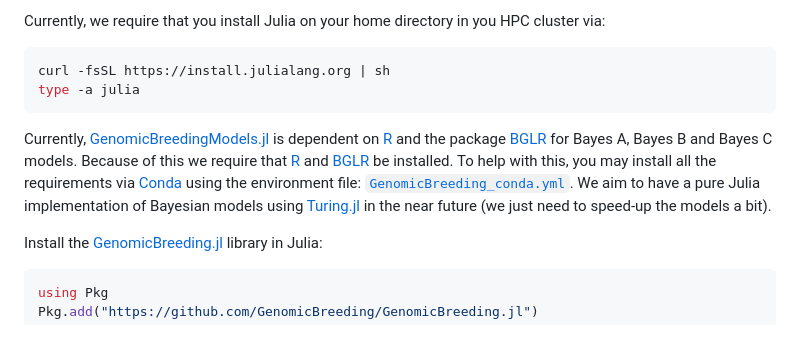
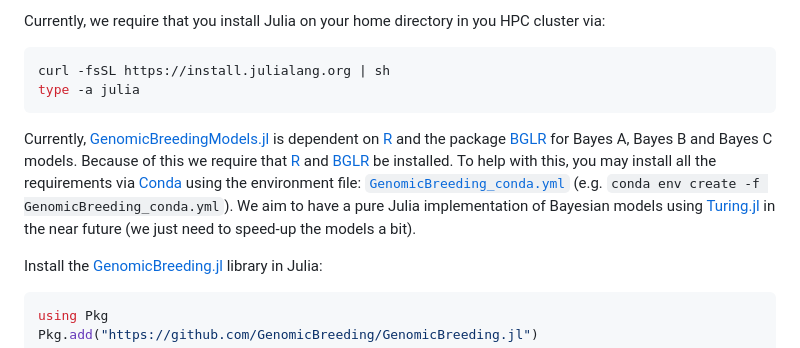
Before and after one commit to GenomicBreeding/GenomicBreeding.jl, a Markdown page: README.md, the part around the change. Drawn GitHub-style.

Commit message:
added command to install the conda env

````diff
--- a/README.md
+++ b/README.md
@@ -15,7 +15,7 @@ curl -fsSL https://install.julialang.org | sh
 type -a julia
 ```
 
-Currently, [GenomicBreedingModels.jl](https://github.com/GenomicBreeding/GenomicBreedingModels.jl) is dependent on [R](https://www.r-project.org/) and the package [BGLR](https://github.com/gdlc/BGLR-R) for Bayes A, Bayes B and Bayes C models. Because of this we require that [R](https://www.r-project.org/) and [BGLR](https://github.com/gdlc/BGLR-R) be installed. To help with this, you may install all the requirements via [Conda](https://www.anaconda.com/docs/getting-started/miniconda/main) using the environment file: [`GenomicBreeding_conda.yml`](GenomicBreeding_conda.yml). We aim to have a pure Julia implementation of Bayesian models using [Turing.jl](https://turinglang.org/) in the near future (we just need to speed-up the models a bit).
+Currently, [GenomicBreedingModels.jl](https://github.com/GenomicBreeding/GenomicBreedingModels.jl) is dependent on [R](https://www.r-project.org/) and the package [BGLR](https://github.com/gdlc/BGLR-R) for Bayes A, Bayes B and Bayes C models. Because of this we require that [R](https://www.r-project.org/) and [BGLR](https://github.com/gdlc/BGLR-R) be installed. To help with this, you may install all the requirements via [Conda](https://www.anaconda.com/docs/getting-started/miniconda/main) using the environment file: [`GenomicBreeding_conda.yml`](GenomicBreeding_conda.yml) (e.g. `conda env create -f GenomicBreeding_conda.yml`). We aim to have a pure Julia implementation of Bayesian models using [Turing.jl](https://turinglang.org/) in the near future (we just need to speed-up the models a bit).
 
 
 Install the [GenomicBreeding.jl](https://github.com/GenomicBreeding/GenomicBreeding.jl) library in Julia:
````
Also changed, not shown: docs/src/manual.md (+1 -1 lines).
